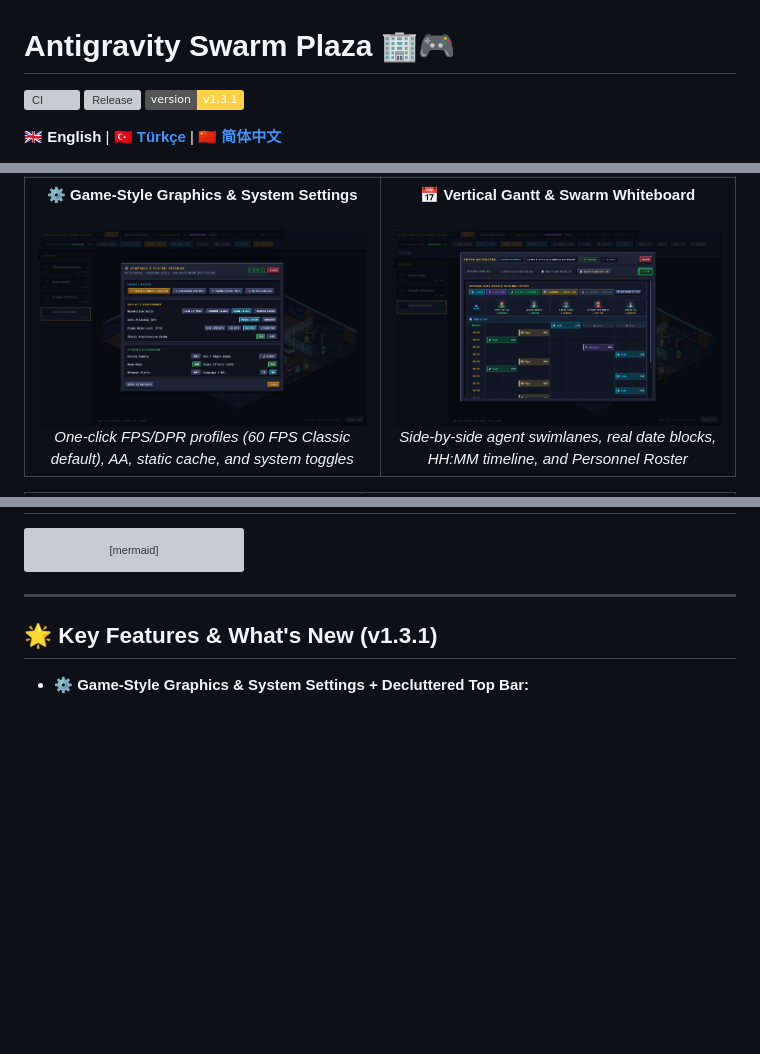
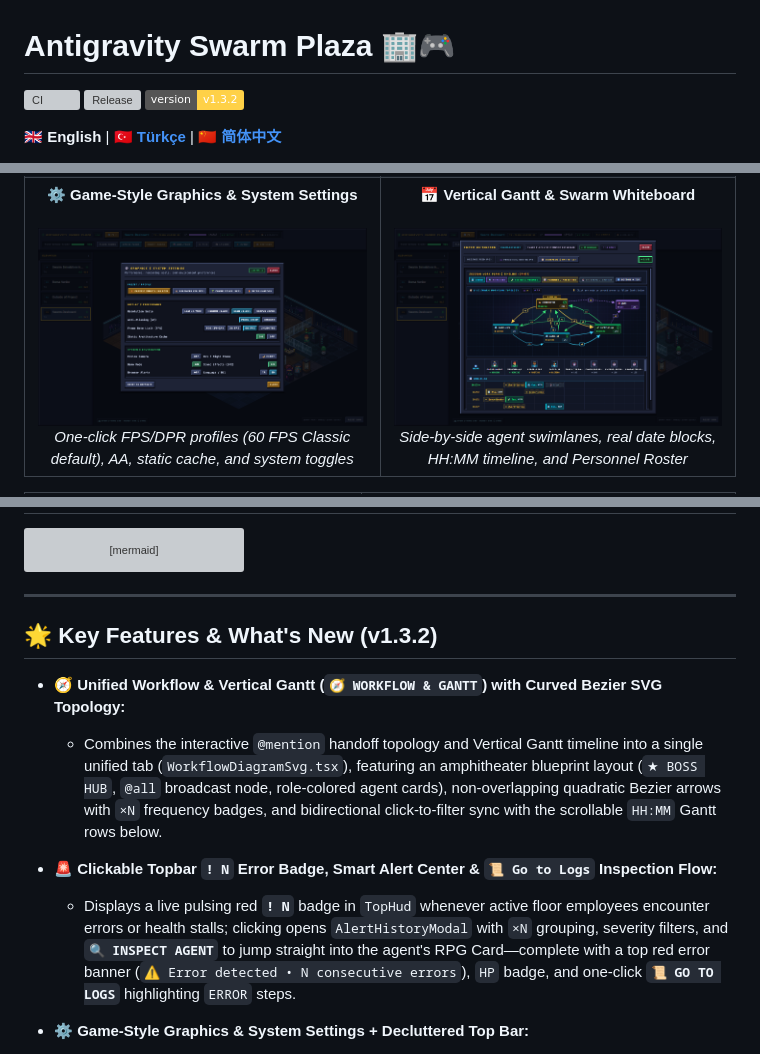
Before and after one commit to akinba/antigravity-swarm-plaza, a Markdown page: README.md, 3 parts joined by grey strips. Rendered like a GitHub page; pictures changed too: docs/screenshots/whiteboard-modal.png; badges without logos; blank space fills up the shorter version; grey boxes are pictures that could not be loaded.

```diff
--- a/README.md
+++ b/README.md
@@ -2,7 +2,7 @@
 
 [![CI](https://github.com/akinba/antigravity-swarm-plaza/actions/workflows/ci.yml/badge.svg)](https://github.com/akinba/antigravity-swarm-plaza/actions/workflows/ci.yml)
 [![Release](https://img.shields.io/github/v/release/akinba/antigravity-swarm-plaza?include_prereleases)](https://github.com/akinba/antigravity-swarm-plaza/releases)
-![Version](https://img.shields.io/badge/version-v1.3.1-ffd147)
+![Version](https://img.shields.io/badge/version-v1.3.2-ffd147)
 
 🇬🇧 **English** | [🇹🇷 **Türkçe**](README.tr.md) | [🇨🇳 **简体中文**](README.zh-CN.md)
 
@@ -118,7 +118,12 @@ flowchart LR
 
 ---
 
-## 🌟 Key Features & What's New (v1.3.1)
+## 🌟 Key Features & What's New (v1.3.2)
+
+- **🧭 Unified Workflow & Vertical Gantt (`🧭 WORKFLOW & GANTT`) with Curved Bezier SVG Topology:**
+  - Combines the interactive `@mention` handoff topology and Vertical Gantt timeline into a single unified tab (`WorkflowDiagramSvg.tsx`), featuring an amphitheater blueprint layout (`★ BOSS HUB`, `@all` broadcast node, role-colored agent cards), non-overlapping quadratic Bezier arrows with `×N` frequency badges, and bidirectional click-to-filter sync with the scrollable `HH:MM` Gantt rows below.
+- **🚨 Clickable Topbar `! N` Error Badge, Smart Alert Center & `📜 Go to Logs` Inspection Flow:**
+  - Displays a live pulsing red **`! N`** badge in `TopHud` whenever active floor employees encounter errors or health stalls; clicking opens `AlertHistoryModal` with `×N` grouping, severity filters, and **`🔍 INSPECT AGENT`** to jump straight into the agent's RPG Card—complete with a top red error banner (`⚠️ Error detected • N consecutive errors`), `HP` badge, and one-click **`📜 GO TO LOGS`** highlighting `ERROR` steps.
 
 - **⚙️ Game-Style Graphics & System Settings + Decluttered Top Bar:**
   - Dedicated **`⚙️ SETTINGS`** modal with one-click performance presets (**`⚡ Classic Smooth 60 FPS`** default, `⚖️ Balanced 30 FPS`, `🌱 Power Saver Eco`, `🔥 Ultra Native`), Resolution Scale (`0.75x` / `1.0x` / `2.0x` / `Native DPR`), Anti-Aliasing (`Pixel Crisp` / `Smooth`), Frame Rate Limit (`Eco 14–24` / `30` / `60` / `Unlimited`), Static Architecture Cache toggle, and a **Live FPS** readout.
```
Also changed, not shown: README.tr.md (+7 -2 lines), README.zh-CN.md (+7 -2 lines), 2 other files.
